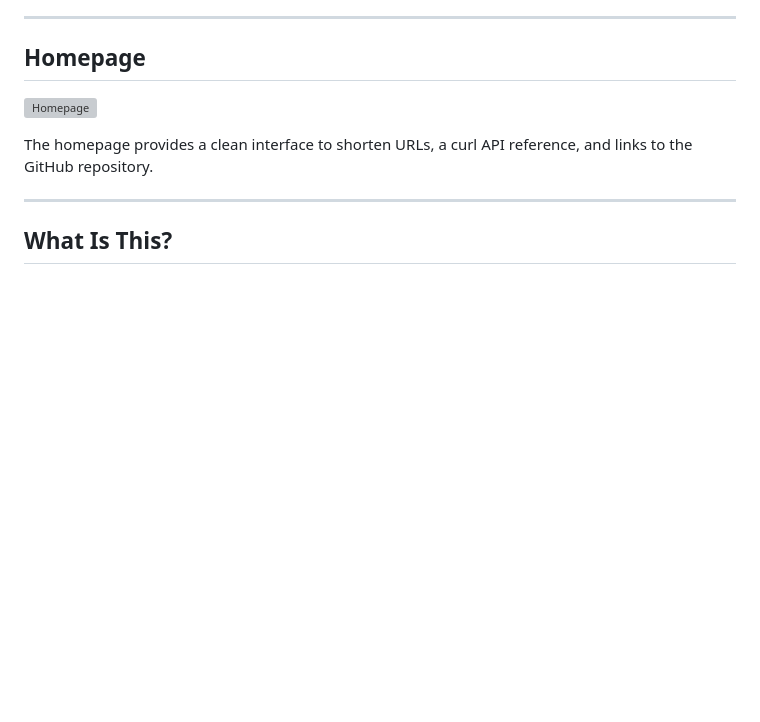
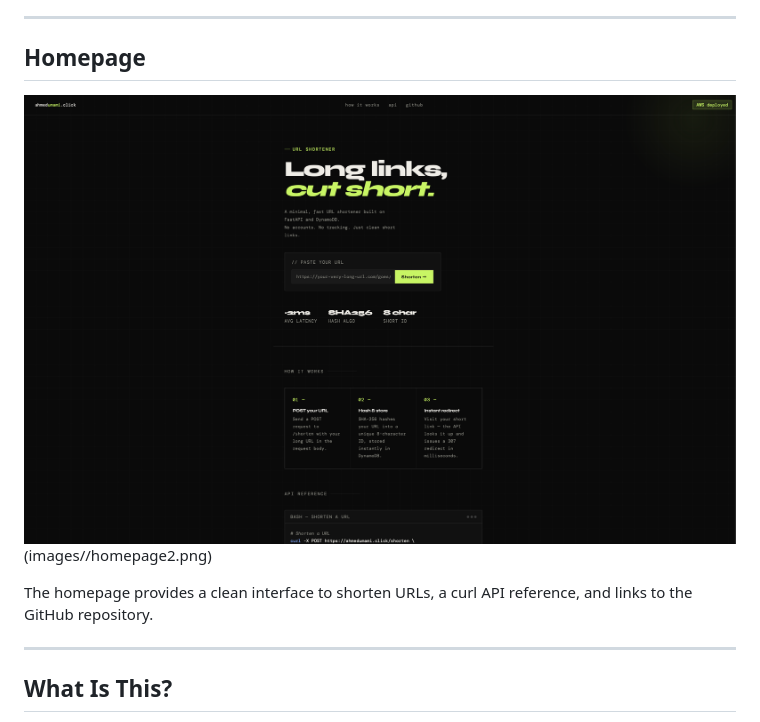
Before and after one commit to ahmedmabdi/url-short-ecs, a Markdown page: README.md, the part around the change. Rendered like a GitHub page; pictures changed too: images/homepage1.png (added); blank space fills up the shorter version; grey boxes are pictures that could not be loaded.

```diff
--- a/README.md
+++ b/README.md
@@ -10,7 +10,7 @@ Every layer, from the VPC design to the GitHub Actions pipeline, was built and d
 
 ## Homepage
 
-![Homepage](docs/screenshots/homepage.png)
+![Homepage](images//homepage1.png)(images//homepage2.png)
 
 The homepage provides a clean interface to shorten URLs, a curl API reference, and links to the GitHub repository.
 
```
Also changed, not shown: images/homepage2.png (added).
